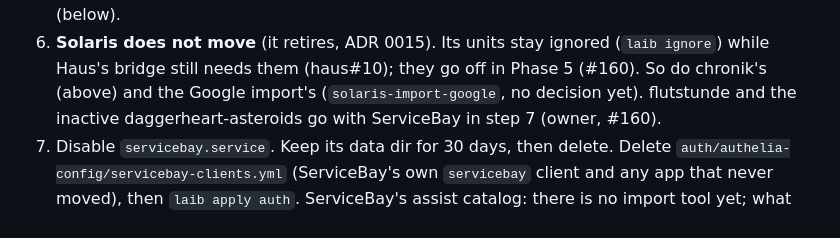
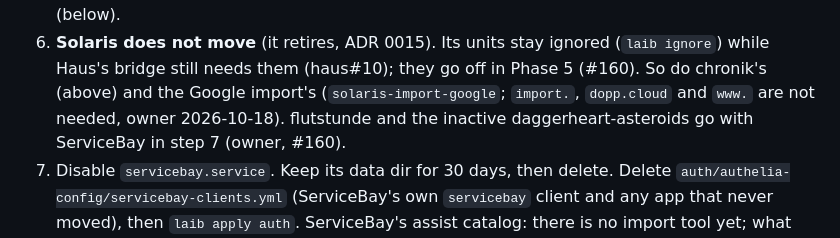
Before and after one commit to mdopp/laib, a Markdown page: docs/MIGRATION.md, the part around the change. Drawn GitHub-style.

```diff
--- a/docs/MIGRATION.md
+++ b/docs/MIGRATION.md
@@ -176,7 +176,7 @@ file moves out.
 6. **Solaris does not move** (it retires, ADR 0015). Its units stay
    ignored (`laib ignore`) while Haus's bridge still needs them (haus#10);
    they go off in Phase 5 (#160). So do chronik's (above) and the Google
-   import's (`solaris-import-google`, no decision yet). flutstunde and the
+   import's (`solaris-import-google`; `import.`, `dopp.cloud` and `www.` are not needed, owner 2026-10-18). flutstunde and the
    inactive daggerheart-asteroids go with ServiceBay in step 7 (owner, #160).
 7. Disable `servicebay.service`. Keep its data dir for 30 days, then delete.
    Delete `auth/authelia-config/servicebay-clients.yml` (ServiceBay's own
```
Also changed, not shown: docs/MIGRATION-DAY.md (+7 -7 lines).
